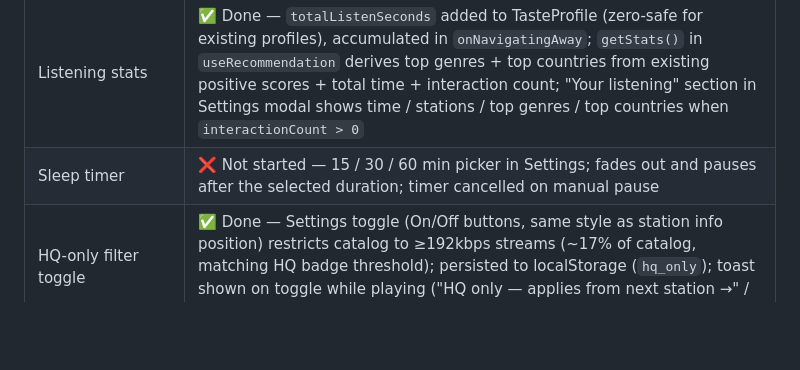
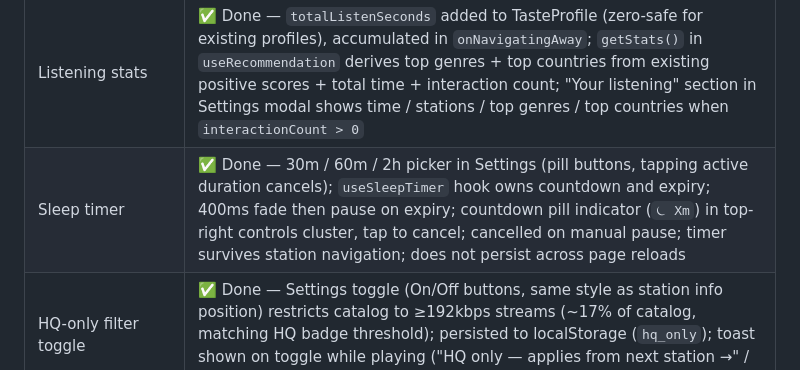
Before and after one commit to vitorpfr/drifting, a Markdown page: docs/web-design-spec.md, the part around the change. Drawn GitHub-style; blank space fills up the shorter version.

Commit message:
docs: mark sleep timer as done in Section 17

```diff
--- a/docs/web-design-spec.md
+++ b/docs/web-design-spec.md
@@ -328,7 +328,7 @@ Matches iOS spec §12. **Done.**
 | Genre seed on first launch | ✅ Done (redesigned) — appears at 15s after playing starts (after tutorial completes at 8s, giving 7s of uninterrupted listening); single-screen modal with intro tagline "Spectrale discovers radio for you. The more you skip and save, the smarter it gets."; mode selector: `[Explore]` (stations picked at random from anywhere in the world, default) vs `[Personalize]` (tailored picks that get smarter over time); reassurance text "You can change this anytime in Settings"; genre chips shown below, dimmed/non-interactive in Explore, active in Personalize (max 3, optional); CTA adapts ("Start exploring →" / "Start listening →"); mode saved to `localStorage('discovery_mode')`; signals recorded in both modes; resetting taste profile also clears `genre_seed_shown` so modal re-appears; Settings gets "Station selection" toggle (Explore / Personalized) with toast on change; "Clear saved stations" moved out of Settings into the Saved shelf (see Saved shelf row) |
 | Saved shelf improvements | ✅ Done — animated equalizer on playing station row; sort chips (Saved · A–Z · Country · Genre, persisted to localStorage); drag-to-reorder in Saved mode (HTML5 DnD desktop + touch); ArrowUp/Down opens/closes shelf; 1–0 keys play first 10 stations with visible number badges (desktop only); "Clear all" button in shelf header (visible in Saved view when stations exist) with inline confirmation panel ("Remove all N saved stations? / Cancel / Clear all") before executing; removed from Settings |
 | Listening stats | ✅ Done — `totalListenSeconds` added to TasteProfile (zero-safe for existing profiles), accumulated in `onNavigatingAway`; `getStats()` in `useRecommendation` derives top genres + top countries from existing positive scores + total time + interaction count; "Your listening" section in Settings modal shows time / stations / top genres / top countries when `interactionCount > 0` |
-| Sleep timer | ❌ Not started — 15 / 30 / 60 min picker in Settings; fades out and pauses after the selected duration; timer cancelled on manual pause |
+| Sleep timer | ✅ Done — 30m / 60m / 2h picker in Settings (pill buttons, tapping active duration cancels); `useSleepTimer` hook owns countdown and expiry; 400ms fade then pause on expiry; countdown pill indicator (`⏾ Xm`) in top-right controls cluster, tap to cancel; cancelled on manual pause; timer survives station navigation; does not persist across page reloads |
 | HQ-only filter toggle | ✅ Done — Settings toggle (On/Off buttons, same style as station info position) restricts catalog to ≥192kbps streams (~17% of catalog, matching HQ badge threshold); persisted to localStorage (`hq_only`); toast shown on toggle while playing ("HQ only — applies from next station →" / "HQ filter off"); wired into `filterCatalog` via `UIPreferencesContext` |
 | No-connection overlay | ✅ Done — `isOffline` state in `useAudioLifecycle` (init from `navigator.onLine`, updated by `online`/`offline` events); overlay shows "No connection / Will resume automatically" centered on screen; clears automatically on `online` event which also resumes playback |
 | Persistent listening history | ✅ Done — IDB v3 `listenHistory` store (keyPath: `stationuuid`, upsert on commit); `useListenHistory` hook loads on mount and exposes `addToHistory`/`clearHistory`; max 30 entries, most-recent-first; saved shelf gains a "History" chip that switches to the history list (read-only, tap to play); wired in App.tsx via `onStationChanged` |
```
